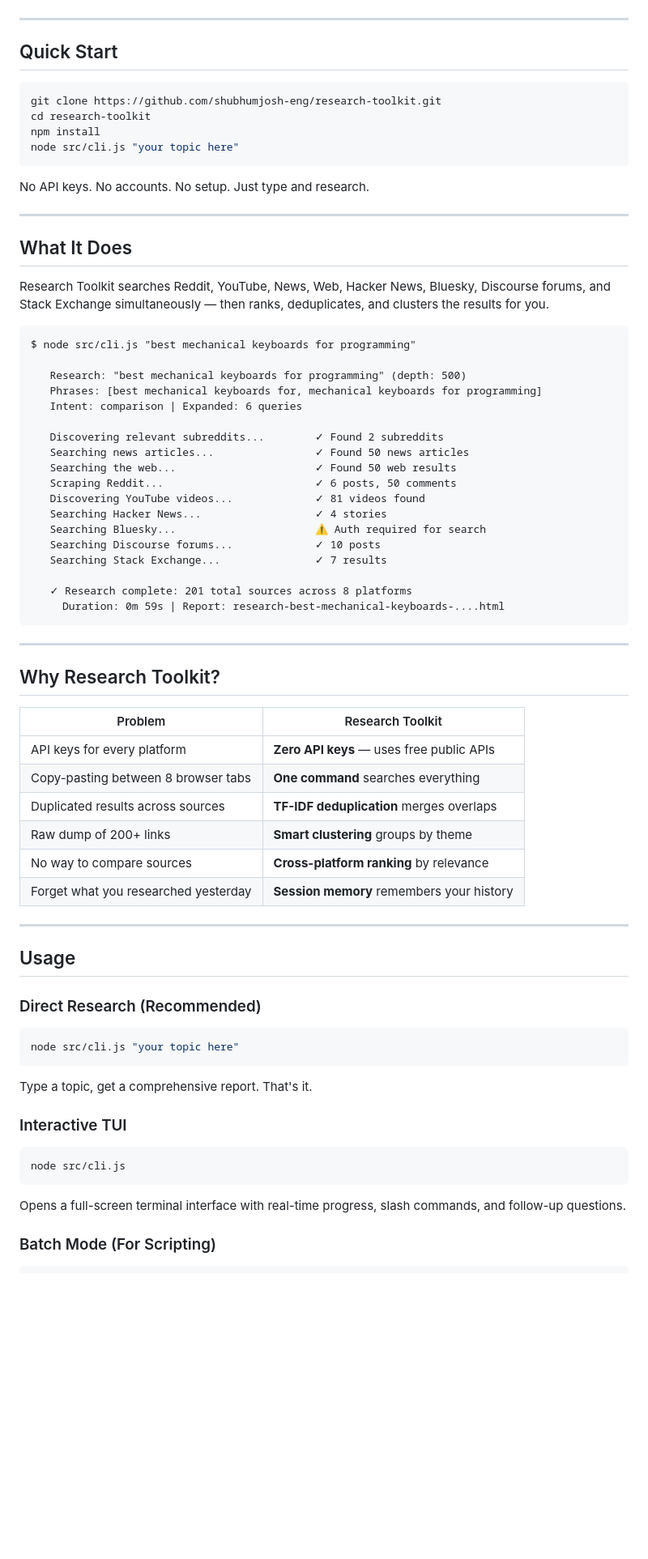
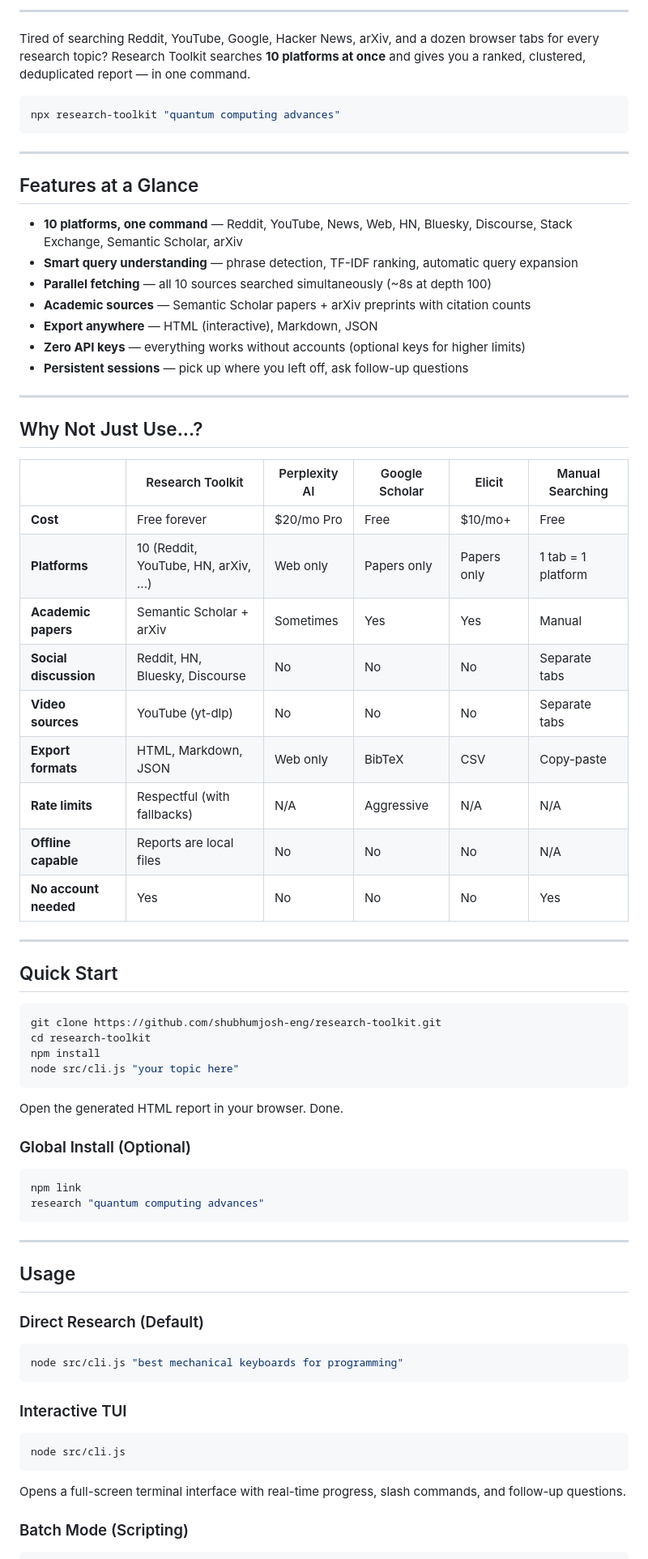
Before and after one commit to shubhumjosh-eng/research-toolkit, a Markdown page: README.md, the part around one of its changes. Shown at 81% size. Rendered like a GitHub page; blank space fills up the shorter version.

````diff
--- a/README.md
+++ b/README.md
@@ -15,4 +16,45 @@
 </p>
+
+---
+
+Tired of searching Reddit, YouTube, Google, Hacker News, arXiv, and a dozen browser tabs for every research topic? Research Toolkit searches **10 platforms at once** and gives you a ranked, clustered, deduplicated report — in one command.
+
+```bash
+npx research-toolkit "quantum computing advances"
+```
+
+<!-- TODO: Render this GIF with VHS (requires ffmpeg on a real system):
+  vhs demo.tape > demo.gif
+  Then uncomment the line below: -->
+<!-- ![Research Toolkit Demo](demo.gif) -->
+
+---
+
+## Features at a Glance
+
+- **10 platforms, one command** — Reddit, YouTube, News, Web, HN, Bluesky, Discourse, Stack Exchange, Semantic Scholar, arXiv
+- **Smart query understanding** — phrase detection, TF-IDF ranking, automatic query expansion
+- **Parallel fetching** — all 10 sources searched simultaneously (~8s at depth 100)
+- **Academic sources** — Semantic Scholar papers + arXiv preprints with citation counts
+- **Export anywhere** — HTML (interactive), Markdown, JSON
+- **Zero API keys** — everything works without accounts (optional keys for higher limits)
+- **Persistent sessions** — pick up where you left off, ask follow-up questions
+
+---
+
+## Why Not Just Use...?
+
+| | Research Toolkit | Perplexity AI | Google Scholar | Elicit | Manual Searching |
+|---|---|---|---|---|---|
+| **Cost** | Free forever | $20/mo Pro | Free | $10/mo+ | Free |
+| **Platforms** | 10 (Reddit, YouTube, HN, arXiv, ...) | Web only | Papers only | Papers only | 1 tab = 1 platform |
+| **Academic papers** | Semantic Scholar + arXiv | Sometimes | Yes | Yes | Manual |
+| **Social discussion** | Reddit, HN, Bluesky, Discourse | No | No | No | Separate tabs |
+| **Video sources** | YouTube (yt-dlp) | No | No | No | Separate tabs |
+| **Export formats** | HTML, Markdown, JSON | Web only | BibTeX | CSV | Copy-paste |
+| **Rate limits** | Respectful (with fallbacks) | N/A | Aggressive | N/A | N/A |
+| **Offline capable** | Reports are local files | No | No | No | N/A |
+| **No account needed** | Yes | No | No | No | Yes |
 
 ---
 
@@ -25,59 +67,24 @@ npm install
 node src/cli.js "your topic here"
 ```
 
-No API keys. No accounts. No setup. Just type and research.
+Open the generated HTML report in your browser. Done.
 
----
+### Global Install (Optional)
 
-## What It Does
-
-Research Toolkit searches Reddit, YouTube, News, Web, Hacker News, Bluesky, Discourse forums, and Stack Exchange simultaneously — then ranks, deduplicates, and clusters the results for you.
-
+```bash
+npm link
+research "quantum computing advances"
 ```
-$ node src/cli.js "best mechanical keyboards for programming"
-
-   Research: "best mechanical keyboards for programming" (depth: 500)
-   Phrases: [best mechanical keyboards for, mechanical keyboards for programming]
-   Intent: comparison | Expanded: 6 queries
-
-   Discovering relevant subreddits...        ✓ Found 2 subreddits
-   Searching news articles...                ✓ Found 50 news articles
-   Searching the web...                      ✓ Found 50 web results
-   Scraping Reddit...                        ✓ 6 posts, 50 comments
-   Discovering YouTube videos...             ✓ 81 videos found
-   Searching Hacker News...                  ✓ 4 stories
-   Searching Bluesky...                      ⚠ Auth required for search
-   Searching Discourse forums...             ✓ 10 posts
-   Searching Stack Exchange...               ✓ 7 results
-
-   ✓ Research complete: 201 total sources across 8 platforms
-     Duration: 0m 59s | Report: research-best-mechanical-keyboards-....html
-```
-
----
-
-## Why Research Toolkit?
-
-| Problem | Research Toolkit |
-|---------|-----------------|
-| API keys for every platform | **Zero API keys** — uses free public APIs |
-| Copy-pasting between 8 browser tabs | **One command** searches everything |
-| Duplicated results across sources | **TF-IDF deduplication** merges overlaps |
-| Raw dump of 200+ links | **Smart clustering** groups by theme |
-| No way to compare sources | **Cross-platform ranking** by relevance |
-| Forget what you researched yesterday | **Session memory** remembers your history |
 
 ---
 
 ## Usage
 
-### Direct Research (Recommended)
+### Direct Research (Default)
 
 ```bash
-node src/cli.js "your topic here"
+node src/cli.js "best mechanical keyboards for programming"
 ```
-
-Type a topic, get a comprehensive report. That's it.
 
 ### Interactive TUI
 
@@ -87,6 +94,6 @@ node src/cli.js
 
 Opens a full-screen terminal interface with real-time progress, slash commands, and follow-up questions.
 
-### Batch Mode (For Scripting)
+### Batch Mode (Scripting)
 
 ```bash
````
Also changed, not shown: other parts of README.md (+135 -142 lines).
